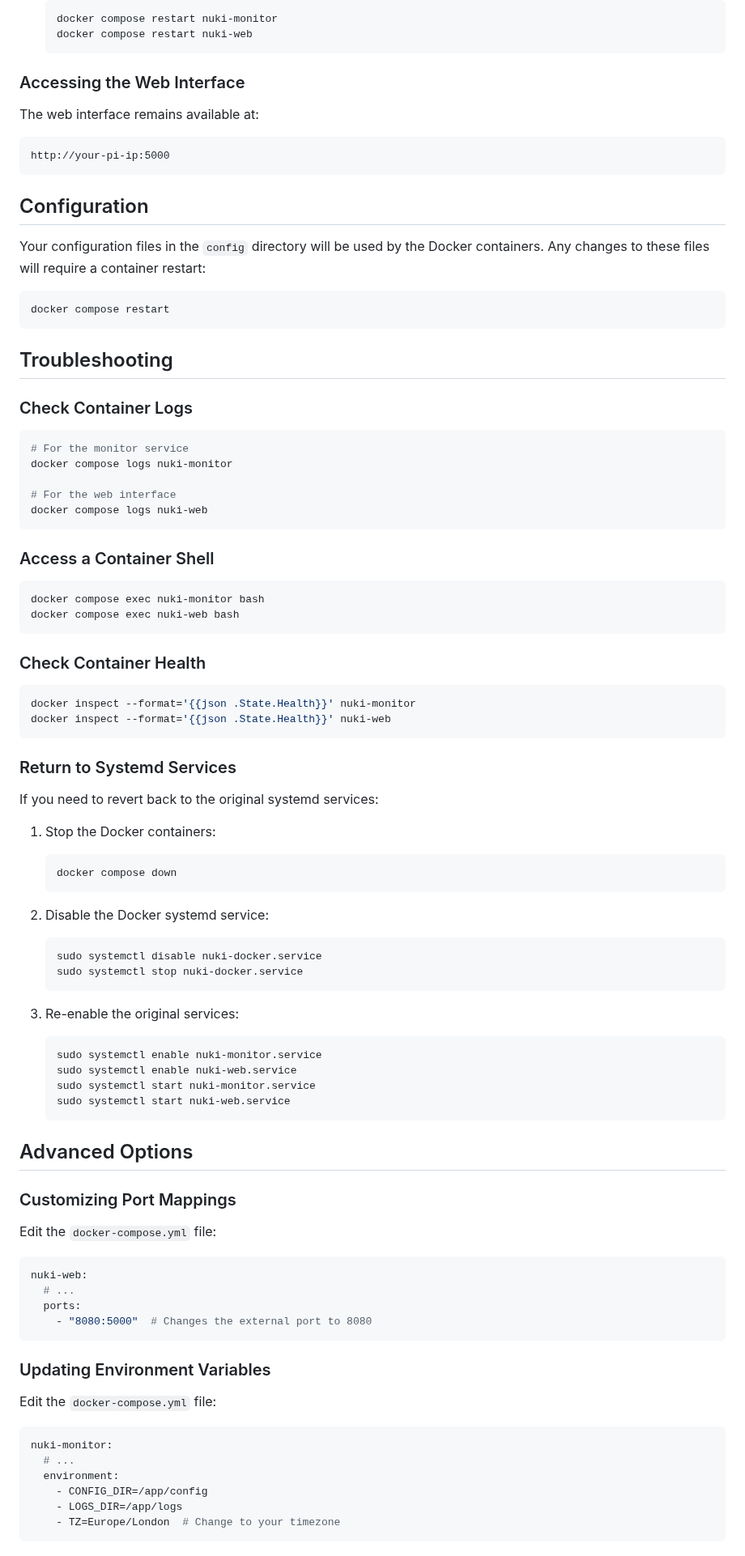
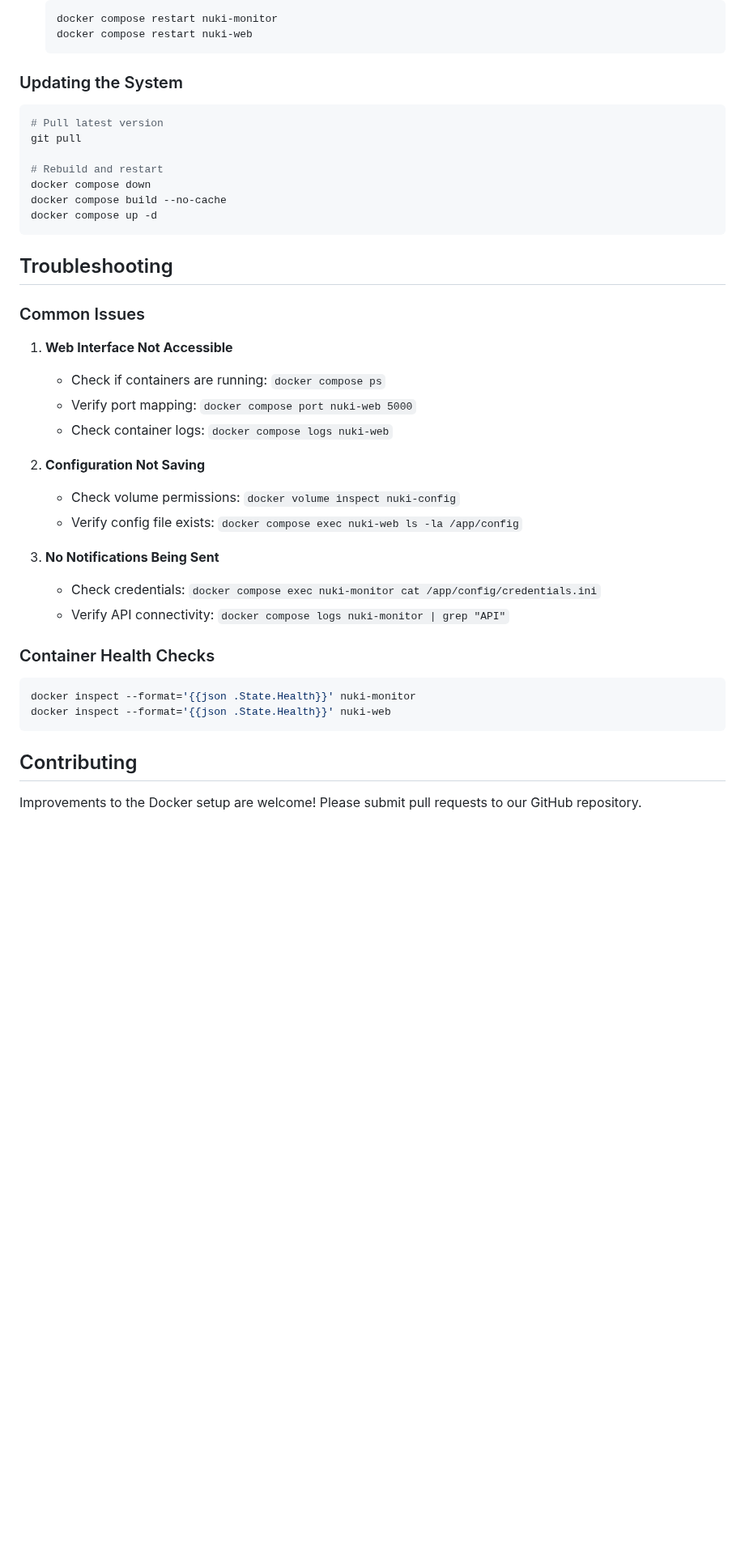
Before and after one commit to davedavedavenm/nuki-smart-lock-notification, a Markdown page: DOCKER_GUIDE.md, the part around one of its changes. Shown at 81% size. Drawn GitHub-style; blank space fills up the shorter version.

````diff
--- a/DOCKER_GUIDE.md
+++ b/DOCKER_GUIDE.md
@@ -105,90 +195,42 @@ This guide explains how to transition your Nuki Smart Lock notification system f
   docker compose restart nuki-web
   ```
 
-### Accessing the Web Interface
-
-The web interface remains available at:
-```
-http://your-pi-ip:5000
-```
-
-## Configuration
-
-Your configuration files in the `config` directory will be used by the Docker containers. Any changes to these files will require a container restart:
+### Updating the System
 
 ```bash
-docker compose restart
+# Pull latest version
+git pull
+
+# Rebuild and restart
+docker compose down
+docker compose build --no-cache
+docker compose up -d
 ```
 
 ## Troubleshooting
 
-### Check Container Logs
+### Common Issues
 
-```bash
-# For the monitor service
-docker compose logs nuki-monitor
+1. **Web Interface Not Accessible**
+   - Check if containers are running: `docker compose ps`
+   - Verify port mapping: `docker compose port nuki-web 5000`
+   - Check container logs: `docker compose logs nuki-web`
 
-# For the web interface
-docker compose logs nuki-web
-```
+2. **Configuration Not Saving**
+   - Check volume permissions: `docker volume inspect nuki-config`
+   - Verify config file exists: `docker compose exec nuki-web ls -la /app/config`
 
-### Access a Container Shell
+3. **No Notifications Being Sent**
+   - Check credentials: `docker compose exec nuki-monitor cat /app/config/credentials.ini`
+   - Verify API connectivity: `docker compose logs nuki-monitor | grep "API"`
 
-```bash
-docker compose exec nuki-monitor bash
-docker compose exec nuki-web bash
-```
-
-### Check Container Health
+### Container Health Checks
 
 ```bash
 docker inspect --format='{{json .State.Health}}' nuki-monitor
 docker inspect --format='{{json .State.Health}}' nuki-web
 ```
 
-### Return to Systemd Services
+## Contributing
 
-If you need to revert back to the original systemd services:
-
-1. Stop the Docker containers:
-   ```bash
-   docker compose down
-   ```
-
-2. Disable the Docker systemd service:
-   ```bash
-   sudo systemctl disable nuki-docker.service
-   sudo systemctl stop nuki-docker.service
-   ```
-
-3. Re-enable the original services:
-   ```bash
-   sudo systemctl enable nuki-monitor.service
-   sudo systemctl enable nuki-web.service
-   sudo systemctl start nuki-monitor.service
-   sudo systemctl start nuki-web.service
-   ```
-
-## Advanced Options
-
-### Customizing Port Mappings
-
-Edit the `docker-compose.yml` file:
-```yaml
-nuki-web:
-  # ...
-  ports:
-    - "8080:5000"  # Changes the external port to 8080
-```
-
-### Updating Environment Variables
-
-Edit the `docker-compose.yml` file:
-```yaml
-nuki-monitor:
-  # ...
-  environment:
-    - CONFIG_DIR=/app/config
-    - LOGS_DIR=/app/logs
-    - TZ=Europe/London  # Change to your timezone
-```
+Improvements to the Docker setup are welcome! Please submit pull requests to our GitHub repository.
````
Also changed, not shown: other parts of DOCKER_GUIDE.md (+148 -58 lines), CONTAINERIZATION_ROADMAP.md (added, +133 -0 lines), ENHANCEMENT_PLAN.md (+46 -26 lines).
